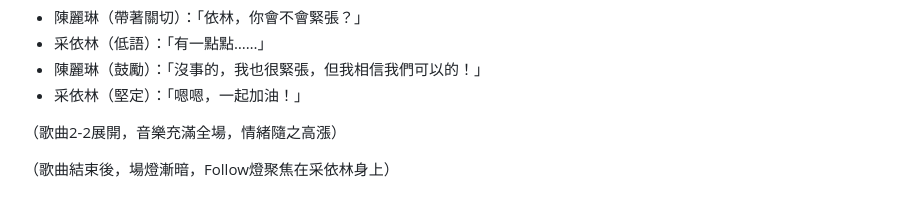
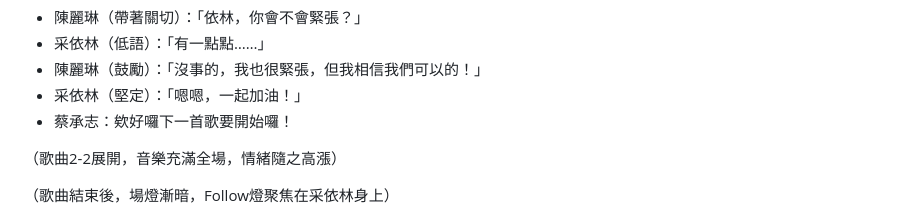
Before and after one commit to YUI-TIEN/Tsaiyin, a Markdown page: README.md, the part around the change. Rendered like a GitHub page.

```diff
--- a/README.md
+++ b/README.md
@@ -438,6 +438,7 @@
 - 采依林（低語）：「有一點點……」
 - 陳麗琳（鼓勵）：「沒事的，我也很緊張，但我相信我們可以的！」
 - 采依林（堅定）：「嗯嗯，一起加油！」
+- 蔡承志：欸好囉下一首歌要開始囉！
 
 （歌曲2-2展開，音樂充滿全場，情緒隨之高漲）
 
```
